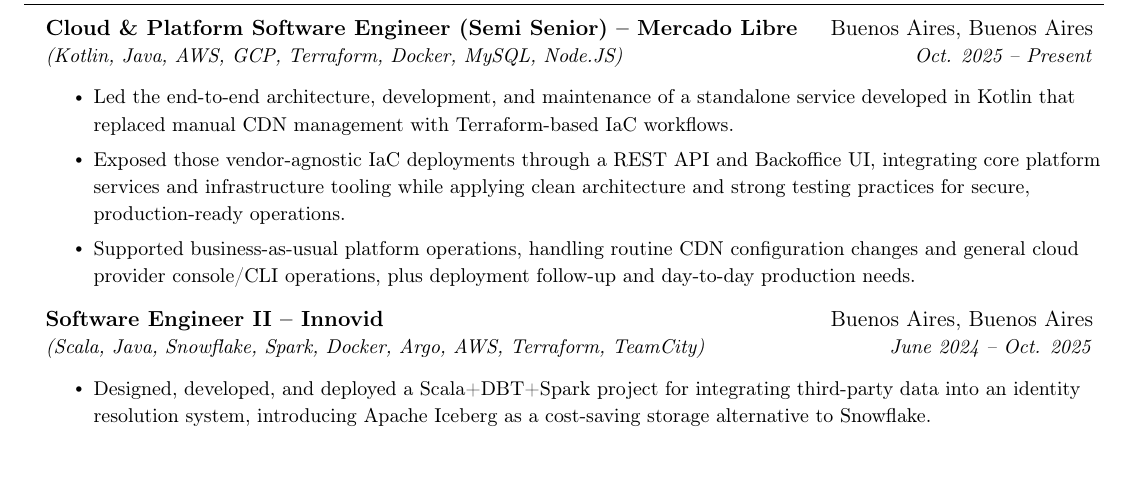
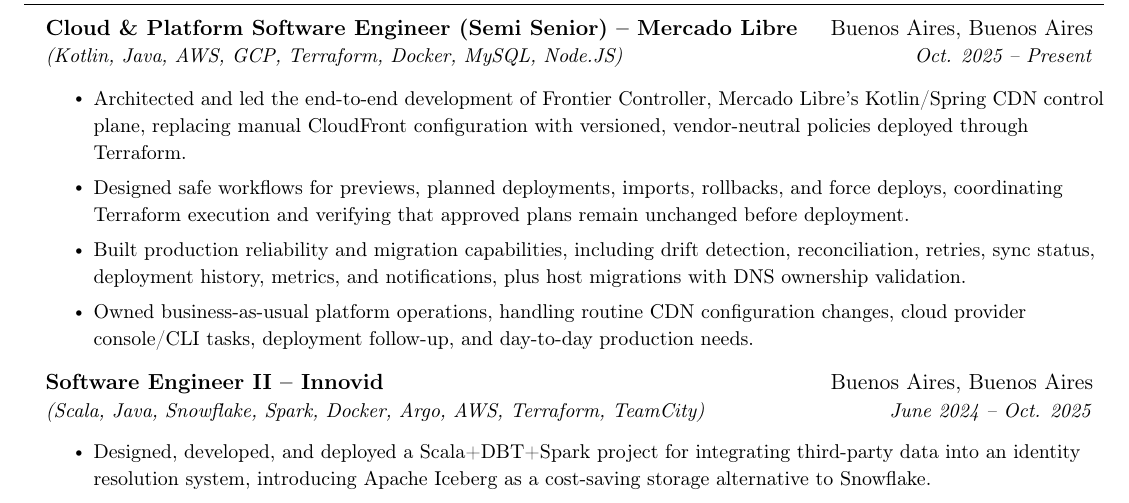
Before and after one commit to kevincatino/cv, a LaTeX CV (cv.tex): part of page 1 of 2, cut so that both start at the same text, the shorter picture padded with empty space. Compiled offline with pdfLaTeX.

Commit message:
update cv

```diff
--- a/cv.tex
+++ b/cv.tex
@@ -124,12 +124,14 @@
   {\en{Cloud \& Platform Software Engineer (Semi Senior)}\es{Cloud \& Platform Software Engineer (Semi Senior)} -- Mercado Libre}{Buenos Aires, Buenos Aires}
   {(Kotlin, Java, AWS, GCP, Terraform, Docker, MySQL, Node.JS)}{\en{Oct.}\es{Oct.} 2025 -- \en{Present}\es{Presente}}
   \resumeItemListStart
-    \resumeItem{\es{Liderazgo de la arquitectura, desarrollo end-to-end y mantenimiento de un servicio standalone desarrollado en Kotlin que reemplazó la gestión manual de CDN por workflows de IaC con Terraform.}
-    \en{Led the end-to-end architecture, development, and maintenance of a standalone service developed in Kotlin that replaced manual CDN management with Terraform-based IaC workflows.}}
-    \resumeItem{\es{Exposición de esos despliegues IaC de forma vendor-agnostic mediante una API REST y una UI de Backoffice, integrando servicios centrales de plataforma y tooling de infraestructura, con \textit{clean architecture} y prácticas sólidas de testing para una operación segura y productiva.}
-    \en{Exposed those vendor-agnostic IaC deployments through a REST API and Backoffice UI, integrating core platform services and infrastructure tooling while applying clean architecture and strong testing practices for secure, production-ready operations.}}
-    \resumeItem{\es{Soporte de operaciones \textit{business-as-usual} de la plataforma, con gestión de cambios rutinarios de configuración CDN y operaciones generales en consola/CLI de proveedores cloud, además de seguimiento de despliegues y necesidades operativas de producción.}
-    \en{Supported business-as-usual platform operations, handling routine CDN configuration changes and general cloud provider console/CLI operations, plus deployment follow-up and day-to-day production needs.}}
+    \resumeItem{\es{Liderazgo de la arquitectura y el desarrollo end-to-end de Frontier Controller, el \textit{control plane} de CDN de Mercado Libre desarrollado en Kotlin/Spring, reemplazando la configuración manual de CloudFront por políticas versionadas y vendor-agnostic desplegadas mediante Terraform.}
+    \en{Architected and led the end-to-end development of Frontier Controller, Mercado Libre's Kotlin/Spring CDN control plane, replacing manual CloudFront configuration with versioned, vendor-neutral policies deployed through Terraform.}}
+    \resumeItem{\es{Diseño de workflows seguros para previews, despliegues planificados, imports, rollbacks y force deploys, coordinando la ejecución de Terraform y validando que el plan aprobado no cambie antes de desplegar.}
+    \en{Designed safe workflows for previews, planned deployments, imports, rollbacks, and force deploys, coordinating Terraform execution and verifying that approved plans remain unchanged before deployment.}}
+    \resumeItem{\es{Construcción de capacidades de confiabilidad y migración para producción, incluyendo detección de drift, reconciliación, reintentos, estado de sincronización, historial, métricas y notificaciones, además de migraciones de hosts con validación de ownership DNS.}
+    \en{Built production reliability and migration capabilities, including drift detection, reconciliation, retries, sync status, deployment history, metrics, and notifications, plus host migrations with DNS ownership validation.}}
+    \resumeItem{\es{Soporte de operaciones \textit{business-as-usual} de la plataforma, gestionando cambios rutinarios de configuración CDN, operaciones en consola/CLI de proveedores cloud y seguimiento de despliegues y necesidades de producción.}
+    \en{Owned business-as-usual platform operations, handling routine CDN configuration changes, cloud provider console/CLI tasks, deployment follow-up, and day-to-day production needs.}}
   \resumeItemListEnd
   \resumeSubheading
   {\en{Software Engineer II}\es{Software Engineer II} -- Innovid}{Buenos Aires, Buenos Aires}
```
Also changed, not shown: cv-english.pdf, cv-spanish.pdf.
